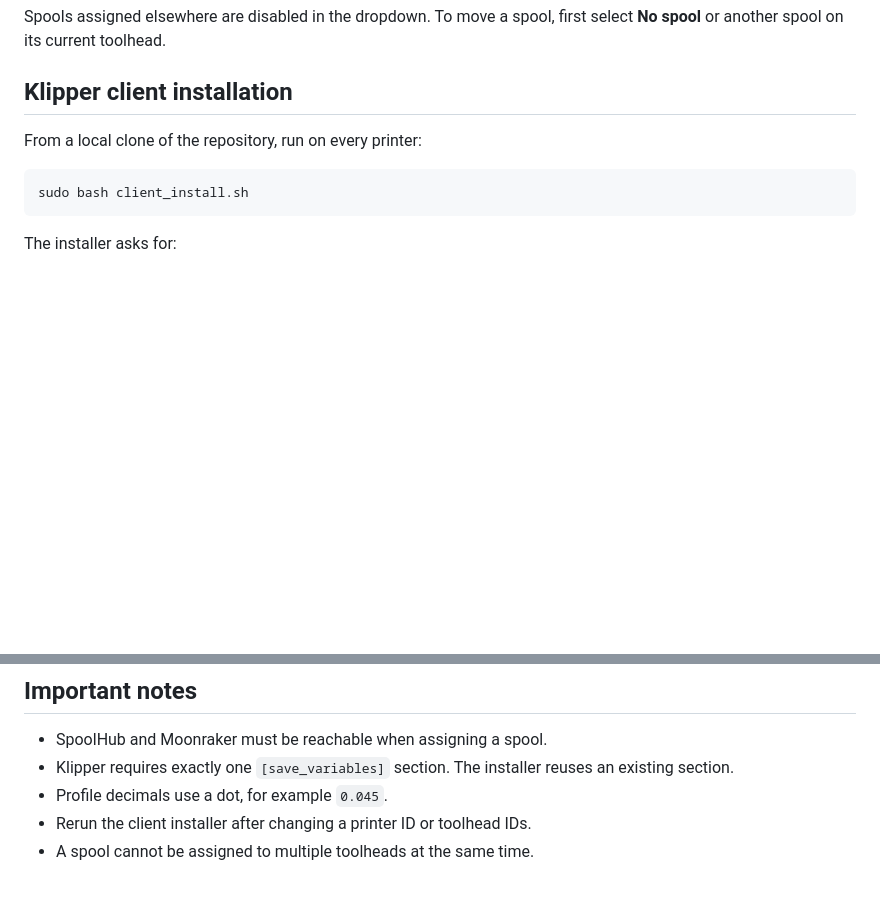
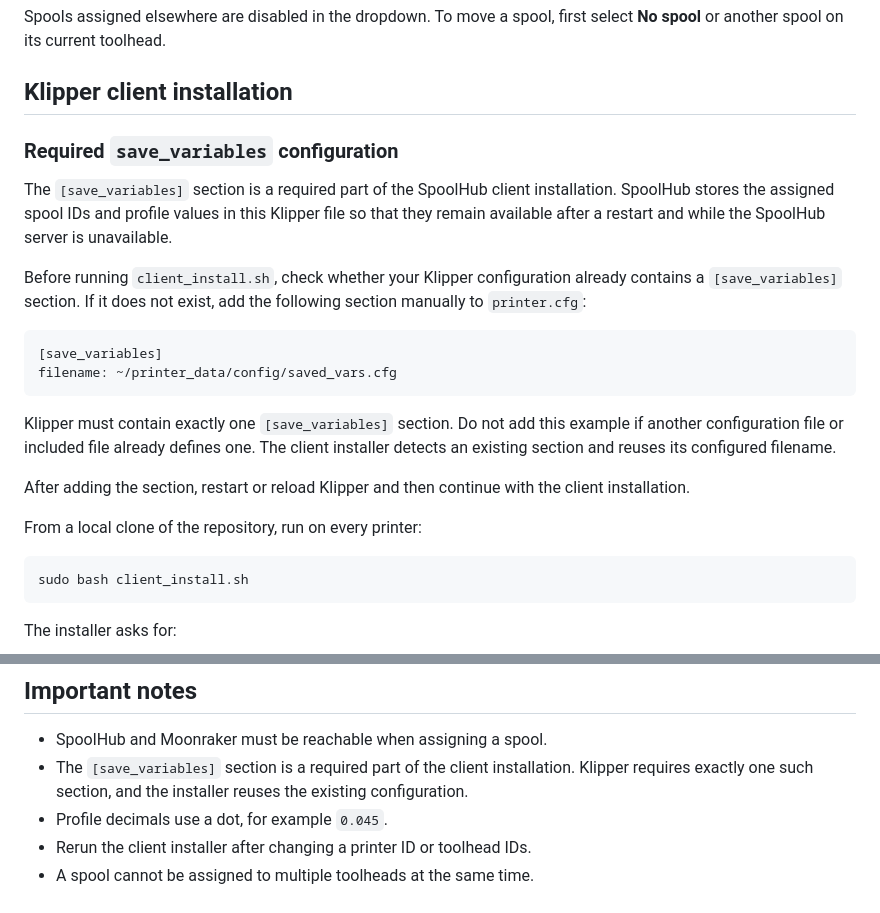
Before and after one commit to kante2k/SpoolHub, a Markdown page: README.md, 2 parts joined by grey strips. GitHub-like rendering; blank space fills up the shorter version.

Commit message:
Document required save_variables configuration for client installation

````diff
--- a/README.md
+++ b/README.md
@@ -119,6 +119,21 @@ Spools assigned elsewhere are disabled in the dropdown. To move a spool, first s
 
 ## Klipper client installation
 
+### Required `save_variables` configuration
+
+The `[save_variables]` section is a required part of the SpoolHub client installation. SpoolHub stores the assigned spool IDs and profile values in this Klipper file so that they remain available after a restart and while the SpoolHub server is unavailable.
+
+Before running `client_install.sh`, check whether your Klipper configuration already contains a `[save_variables]` section. If it does not exist, add the following section manually to `printer.cfg`:
+
+```ini
+[save_variables]
+filename: ~/printer_data/config/saved_vars.cfg
+```
+
+Klipper must contain exactly one `[save_variables]` section. Do not add this example if another configuration file or included file already defines one. The client installer detects an existing section and reuses its configured filename.
+
+After adding the section, restart or reload Klipper and then continue with the client installation.
+
 From a local clone of the repository, run on every printer:
 
 ```bash
@@ -230,7 +245,7 @@ sudo REMOVE_DATA=y bash /opt/spoolhub/server_uninstall.sh
 ## Important notes
 
 - SpoolHub and Moonraker must be reachable when assigning a spool.
-- Klipper requires exactly one `[save_variables]` section. The installer reuses an existing section.
+- The `[save_variables]` section is a required part of the client installation. Klipper requires exactly one such section, and the installer reuses the existing configuration.
 - Profile decimals use a dot, for example `0.045`.
 - Rerun the client installer after changing a printer ID or toolhead IDs.
 - A spool cannot be assigned to multiple toolheads at the same time.
````
